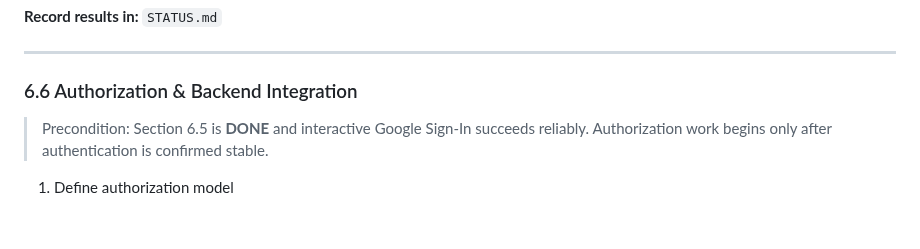
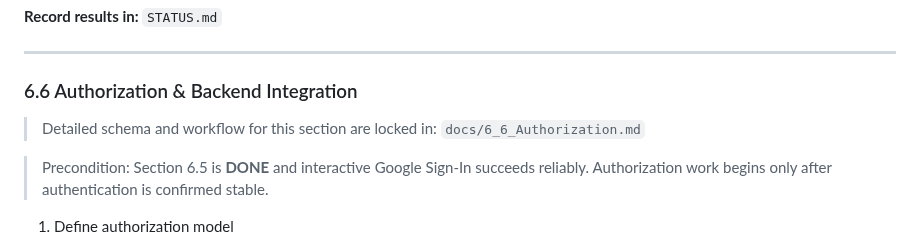
Before and after one commit to tstandke/AndroidDev_ToolChain, a Markdown page: Project_Prompt.md, the part around the change. Rendered like a GitHub page; blank space fills up the shorter version.

Commit message:
Docs: link Section 6.6 to locked authorization specification

```diff
--- a/Project_Prompt.md
+++ b/Project_Prompt.md
@@ -458,6 +458,9 @@ This checklist prevents a common failure mode where authentication fails due to
 
 ### 6.6 Authorization & Backend Integration
 
+> Detailed schema and workflow for this section are locked in:
+> `docs/6_6_Authorization.md`
+
 > Precondition: Section 6.5 is **DONE** and interactive Google Sign-In succeeds reliably.
 > Authorization work begins only after authentication is confirmed stable.
 
```
